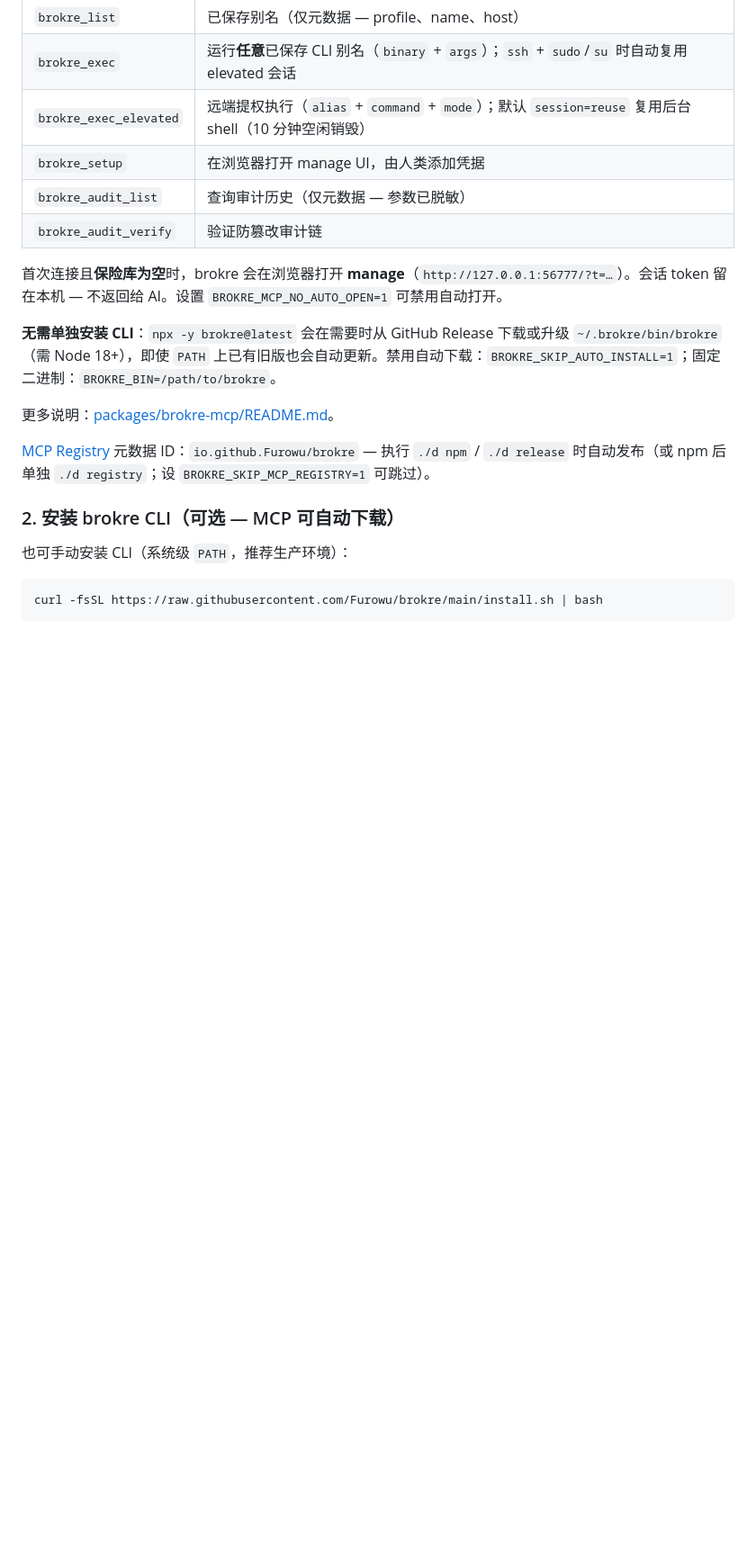
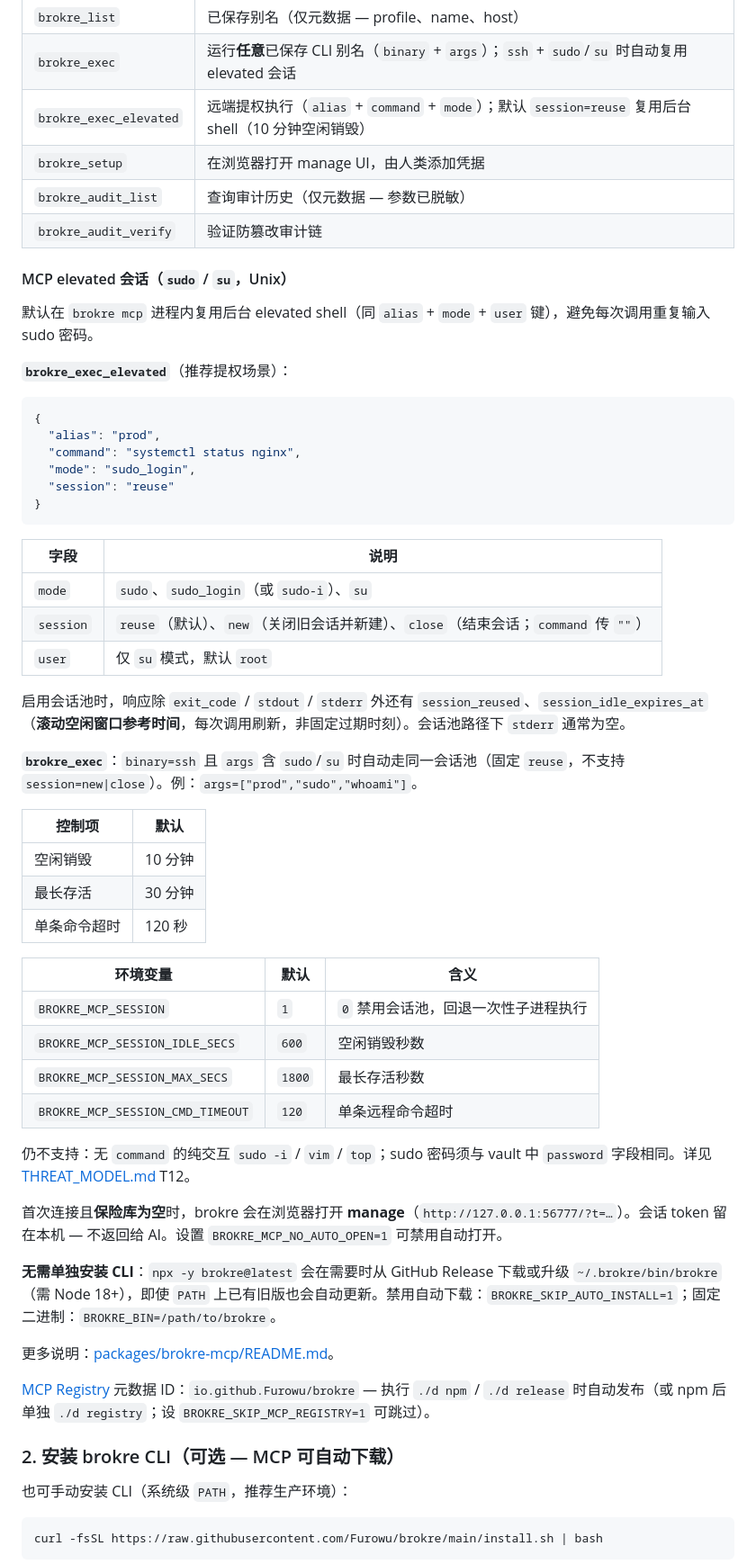
Before and after one commit to Furowu/brokre, a Markdown page: README.zh-CN.md, the part around one of its changes. Shown at 90% size. GitHub-like rendering; blank space fills up the shorter version.

````diff
--- a/README.zh-CN.md
+++ b/README.zh-CN.md
@@ -114,6 +114,46 @@ claude mcp add --scope project brokre -- npx -y brokre@latest
 | `brokre_setup` | 在浏览器打开 manage UI，由人类添加凭据 |
 | `brokre_audit_list` | 查询审计历史（仅元数据 — 参数已脱敏） |
 | `brokre_audit_verify` | 验证防篡改审计链 |
+
+#### MCP elevated 会话（`sudo` / `su`，Unix）
+
+默认在 `brokre mcp` 进程内复用后台 elevated shell（同 `alias` + `mode` + `user` 键），避免每次调用重复输入 sudo 密码。
+
+**`brokre_exec_elevated`**（推荐提权场景）：
+
+```json
+{
+  "alias": "prod",
+  "command": "systemctl status nginx",
+  "mode": "sudo_login",
+  "session": "reuse"
+}
+```
+
+| 字段 | 说明 |
+|------|------|
+| `mode` | `sudo`、`sudo_login`（或 `sudo-i`）、`su` |
+| `session` | `reuse`（默认）、`new`（关闭旧会话并新建）、`close`（结束会话；`command` 传 `""`） |
+| `user` | 仅 `su` 模式，默认 `root` |
+
+启用会话池时，响应除 `exit_code` / `stdout` / `stderr` 外还有 `session_reused`、`session_idle_expires_at`（**滚动空闲窗口参考时间**，每次调用刷新，非固定过期时刻）。会话池路径下 `stderr` 通常为空。
+
+**`brokre_exec`**：`binary=ssh` 且 `args` 含 `sudo`/`su` 时自动走同一会话池（固定 `reuse`，不支持 `session=new|close`）。例：`args=["prod","sudo","whoami"]`。
+
+| 控制项 | 默认 |
+|--------|------|
+| 空闲销毁 | 10 分钟 |
+| 最长存活 | 30 分钟 |
+| 单条命令超时 | 120 秒 |
+
+| 环境变量 | 默认 | 含义 |
+|----------|------|------|
+| `BROKRE_MCP_SESSION` | `1` | `0` 禁用会话池，回退一次性子进程执行 |
+| `BROKRE_MCP_SESSION_IDLE_SECS` | `600` | 空闲销毁秒数 |
+| `BROKRE_MCP_SESSION_MAX_SECS` | `1800` | 最长存活秒数 |
+| `BROKRE_MCP_SESSION_CMD_TIMEOUT` | `120` | 单条远程命令超时 |
+
+仍不支持：无 `command` 的纯交互 `sudo -i` / `vim` / `top`；sudo 密码须与 vault 中 `password` 字段相同。详见 [THREAT_MODEL.md](THREAT_MODEL.md) T12。
 
 首次连接且**保险库为空**时，brokre 会在浏览器打开 **manage**（`http://127.0.0.1:56777/?t=…`）。会话 token 留在本机 — 不返回给 AI。设置 `BROKRE_MCP_NO_AUTO_OPEN=1` 可禁用自动打开。
 
````
Also changed, not shown: other parts of README.zh-CN.md (+1 -1 lines), README.md (+41 -1 lines), packages/brokre-mcp/README.md (+33 -2 lines).
